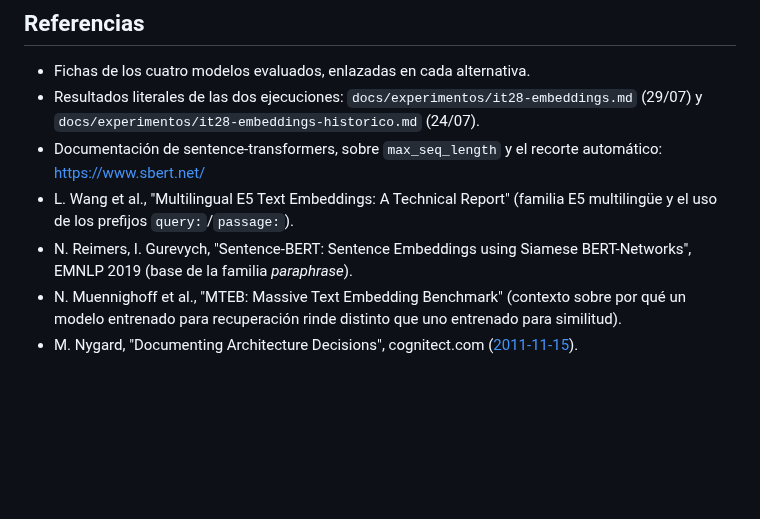
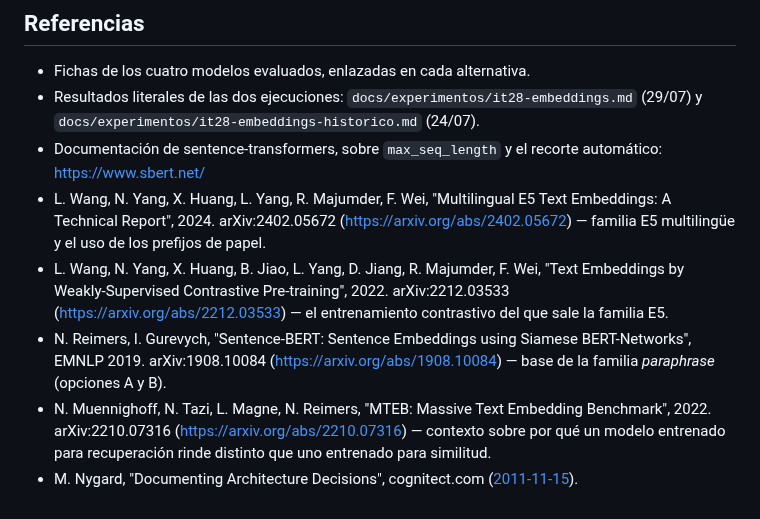
Before and after one commit to samubp10/tfg-recomendador-uja, a Markdown page: docs/adr/adr-0003-modelo-de-embeddings.md, the part around the change. Rendered like a GitHub page; blank space fills up the shorter version.

Commit message:
docs(IT-29): completar las referencias del ADR-0003 con datos verificados
Las cuatro citas estaban por titulo y autores abreviados, sin identificador,
porque no habia comprobado ninguno. Comprobados uno a uno contra arxiv.org el
29/07/2026: se anaden los autores completos, el ano y el arXiv ID de cada una.

Se suma una cuarta que faltaba y que es la que de verdad explica por que el
modelo elegido gana: el articulo original de la familia E5
(Text Embeddings by Weakly-Supervised Contrastive Pre-training, arXiv:2212.03533),
donde esta el entrenamiento contrastivo. El informe tecnico multilingue
(arXiv:2402.05672) es la version multilingue, no el metodo.

Se hace ahora, y no al redactar la memoria, porque una cita a medias es una cita
que alguien copia tal cual: es mas facil verificarla mientras se tiene delante la
razon por la que se cita que meses despues, revisando la bibliografia entera.

```diff
--- a/docs/adr/adr-0003-modelo-de-embeddings.md
+++ b/docs/adr/adr-0003-modelo-de-embeddings.md
@@ -330,12 +330,23 @@ decisión del recuperador de la Fase 2.
   `docs/experimentos/it28-embeddings-historico.md` (24/07).
 - Documentación de sentence-transformers, sobre `max_seq_length` y el recorte
   automático: [https://www.sbert.net/](https://www.sbert.net/)
-- L. Wang et al., "Multilingual E5 Text Embeddings: A Technical Report"
-  (familia E5 multilingüe y el uso de los prefijos `query:`/`passage:`).
+- L. Wang, N. Yang, X. Huang, L. Yang, R. Majumder, F. Wei, "Multilingual E5
+  Text Embeddings: A Technical Report", 2024. arXiv:2402.05672
+  ([https://arxiv.org/abs/2402.05672](https://arxiv.org/abs/2402.05672)) —
+  familia E5 multilingüe y el uso de los prefijos de papel.
+- L. Wang, N. Yang, X. Huang, B. Jiao, L. Yang, D. Jiang, R. Majumder, F. Wei,
+  "Text Embeddings by Weakly-Supervised Contrastive Pre-training", 2022.
+  arXiv:2212.03533
+  ([https://arxiv.org/abs/2212.03533](https://arxiv.org/abs/2212.03533)) —
+  el entrenamiento contrastivo del que sale la familia E5.
 - N. Reimers, I. Gurevych, "Sentence-BERT: Sentence Embeddings using Siamese
-  BERT-Networks", EMNLP 2019 (base de la familia *paraphrase*).
-- N. Muennighoff et al., "MTEB: Massive Text Embedding Benchmark" (contexto
-  sobre por qué un modelo entrenado para recuperación rinde distinto que uno
-  entrenado para similitud).
+  BERT-Networks", EMNLP 2019. arXiv:1908.10084
+  ([https://arxiv.org/abs/1908.10084](https://arxiv.org/abs/1908.10084)) —
+  base de la familia *paraphrase* (opciones A y B).
+- N. Muennighoff, N. Tazi, L. Magne, N. Reimers, "MTEB: Massive Text Embedding
+  Benchmark", 2022. arXiv:2210.07316
+  ([https://arxiv.org/abs/2210.07316](https://arxiv.org/abs/2210.07316)) —
+  contexto sobre por qué un modelo entrenado para recuperación rinde distinto
+  que uno entrenado para similitud.
 - M. Nygard, "Documenting Architecture Decisions", cognitect.com
   ([2011-11-15](https://cognitect.com/blog/2011/11/15/documenting-architecture-decisions)).
```
